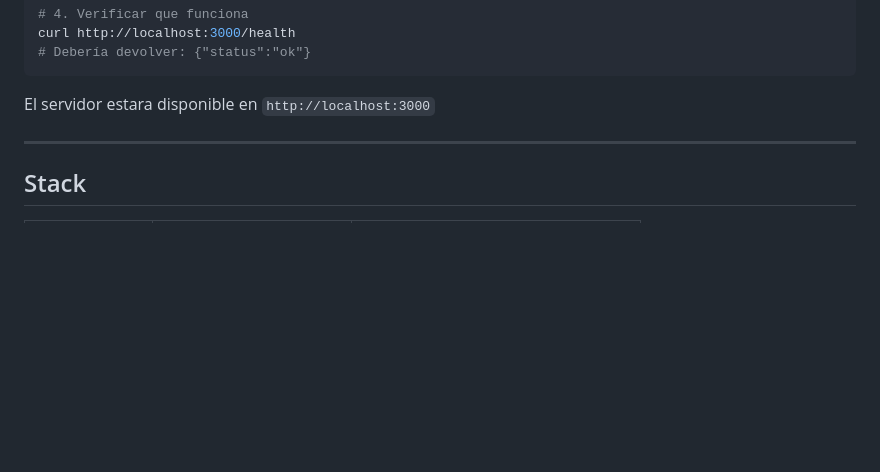
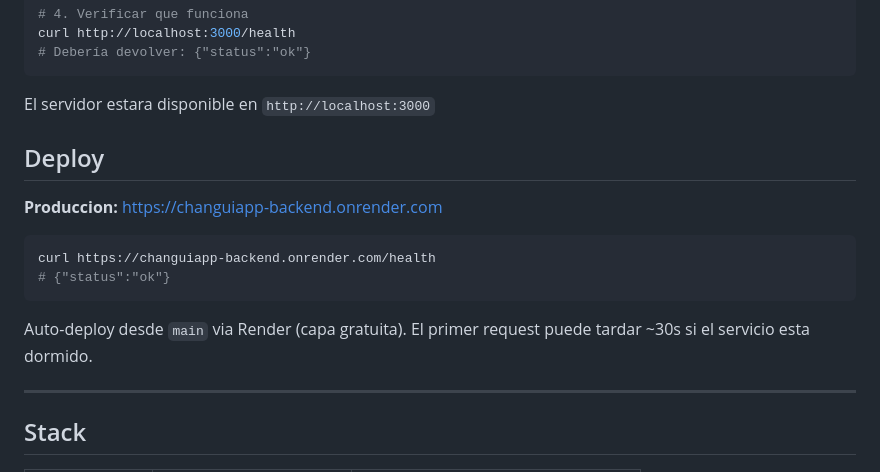
Before and after one commit to andreiveisuade/ChanguiApp--Backend, a Markdown page: README.md, the part around the change. Drawn GitHub-style; blank space fills up the shorter version.

Commit message:
docs: documentar URL de deploy en Render

````diff
--- a/README.md
+++ b/README.md
@@ -27,6 +27,17 @@ curl http://localhost:3000/health
 ```
 
 El servidor estara disponible en `http://localhost:3000`
+
+## Deploy
+
+**Produccion:** https://changuiapp-backend.onrender.com
+
+```bash
+curl https://changuiapp-backend.onrender.com/health
+# {"status":"ok"}
+```
+
+Auto-deploy desde `main` via Render (capa gratuita). El primer request puede tardar ~30s si el servicio esta dormido.
 
 ---
 
````
